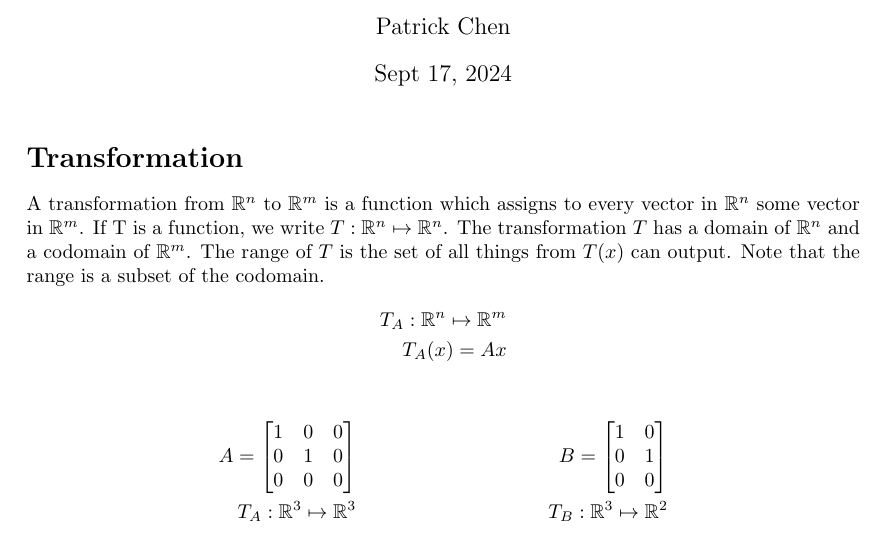
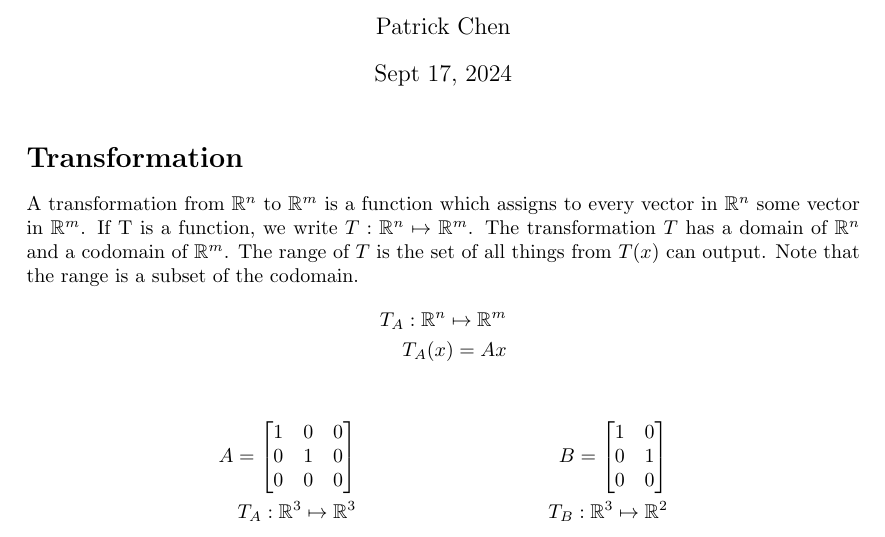
Before and after one commit to cryollyne/uni-notes-tex, a LaTeX document (linear_algebra_1b03/1.8.tex): part of the page, cut so that both start at the same text. Compiled offline with LaTeX, dvips and Ghostscript.

Commit message:
fixed typo

```diff
--- a/linear_algebra_1b03/1.8.tex
+++ b/linear_algebra_1b03/1.8.tex
@@ -64,7 +64,7 @@
     \section*{Transformation}
     A transformation from $\mathbb{R}^n$ to $\mathbb{R}^m$ is a function which
     assigns to every vector in $\mathbb{R}^n$ some vector in $\mathbb{R}^m$. If
-    T is a function, we write $T: \mathbb{R}^n \mapsto \mathbb{R}^n$. The
+    T is a function, we write $T: \mathbb{R}^n \mapsto \mathbb{R}^m$. The
     transformation $T$ has a domain of $\mathbb{R}^n$ and a codomain of
     $\mathbb{R}^m$. The range of $T$ is the set of all things from $T(x)$ can
     output. Note that the range is a subset of the codomain.
```
Also changed, not shown: linear_algebra_1b03/1.8.pdf.
